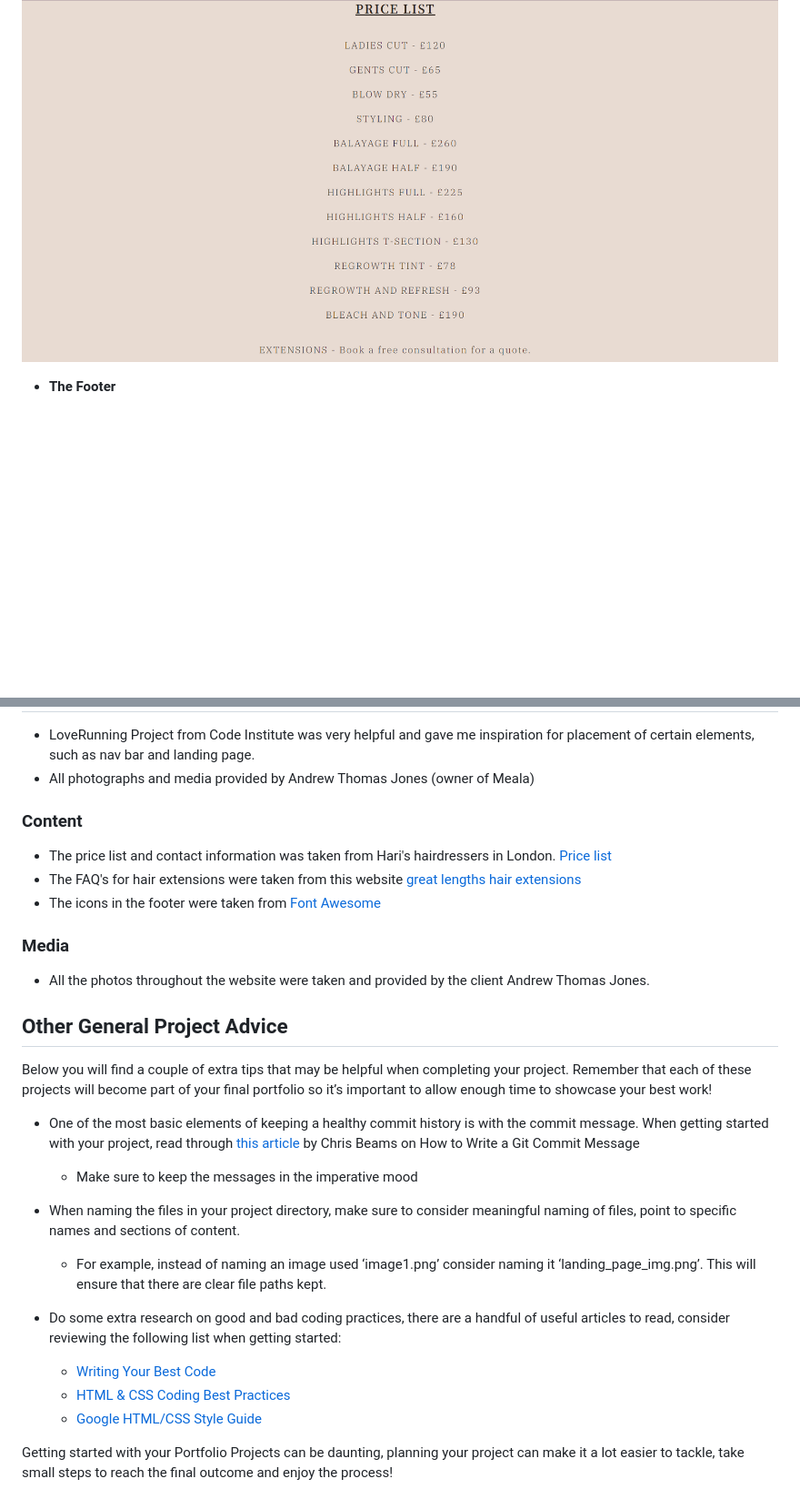
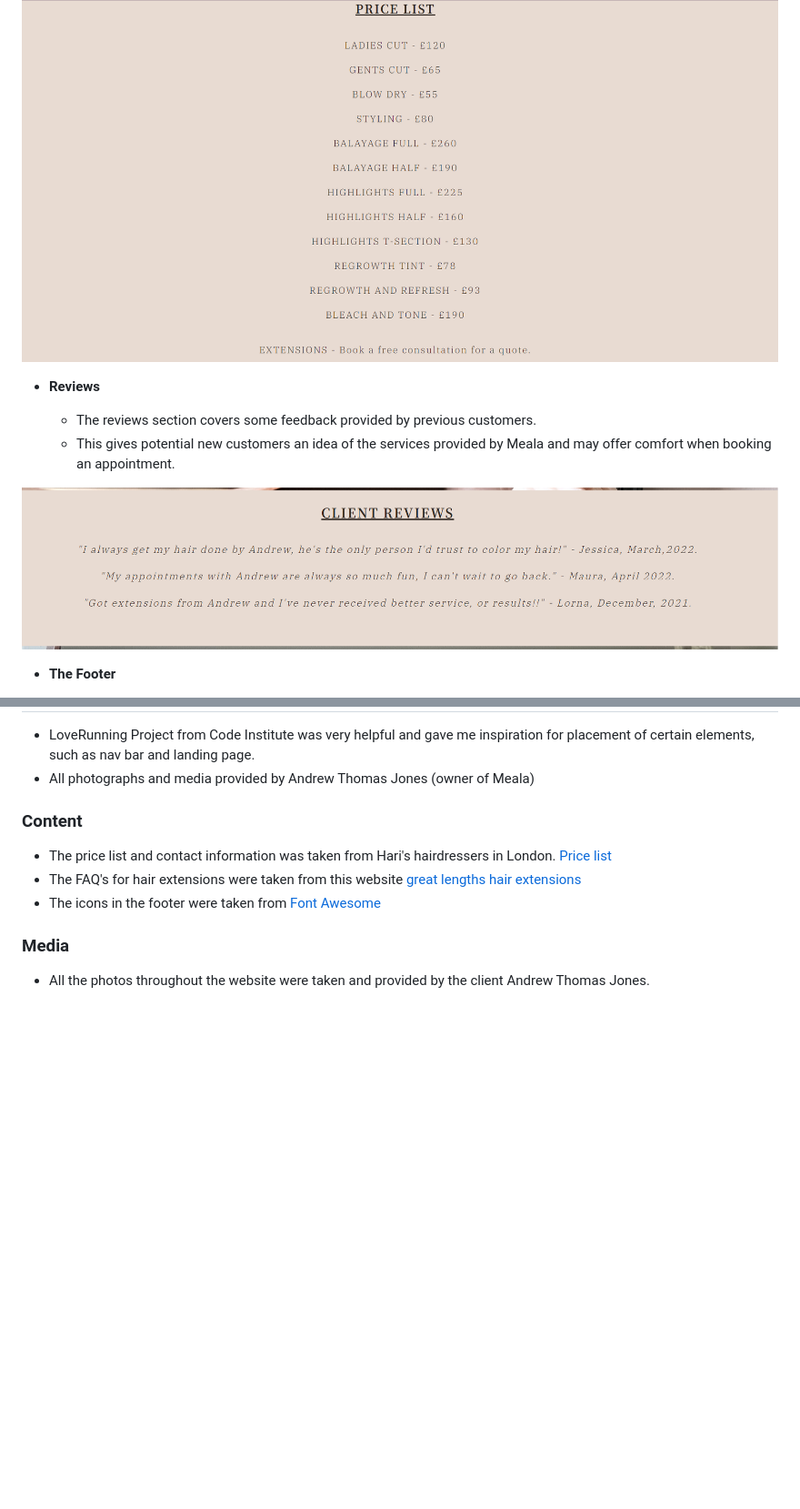
Before and after one commit to Cmeghan/Meala, a Markdown page: README.md, 2 parts joined by grey strips. Shown: that part at 91% size. Drawn GitHub-style; pictures changed too: assets/images/meala-reviews.PNG (added); blank space fills up the shorter version.

Commit message:
added reviews section to readme

```diff
--- a/README.md
+++ b/README.md
@@ -156,6 +149,14 @@ FAQ: Information regarding the clients hair extension service as this informatio
   - I have included this on the front page as typically this information is of paramount importance to customers, and being upfront about pricing creates a good user experience.
 
 ![Price List](/assets/images/meala-price.PNG)
+
+- __Reviews__
+
+  - The reviews section covers some feedback provided by previous customers.
+  - This gives potential new customers an idea of the services provided by Meala and may offer comfort when booking an appointment.
+
+![Reviews](/assets/images/meala-reviews.PNG)
+
 
 - __The Footer__
 
@@ -232,20 +233,3 @@ The live link can be found here - https://code-institute-org.github.io/love-runn
 ### Media
 
 - All the photos throughout the website were taken and provided by the client Andrew Thomas Jones.
-
-## Other General Project Advice
-
-Below you will find a couple of extra tips that may be helpful when completing your project. Remember that each of these projects will become part of your final portfolio so it’s important to allow enough time to showcase your best work!
-
-- One of the most basic elements of keeping a healthy commit history is with the commit message. When getting started with your project, read through [this article](https://chris.beams.io/posts/git-commit/) by Chris Beams on How to Write  a Git Commit Message
-  - Make sure to keep the messages in the imperative mood
-
-- When naming the files in your project directory, make sure to consider meaningful naming of files, point to specific names and sections of content.
-  - For example, instead of naming an image used ‘image1.png’ consider naming it ‘landing_page_img.png’. This will ensure that there are clear file paths kept.
-
-- Do some extra research on good and bad coding practices, there are a handful of useful articles to read, consider reviewing the following list when getting started:
-  - [Writing Your Best Code](https://learn.shayhowe.com/html-css/writing-your-best-code/)
-  - [HTML & CSS Coding Best Practices](https://medium.com/@inceptiondj.info/html-css-coding-best-practice-fadb9870a00f)
-  - [Google HTML/CSS Style Guide](https://google.github.io/styleguide/htmlcssguide.html#General)
-
-Getting started with your Portfolio Projects can be daunting, planning your project can make it a lot easier to tackle, take small steps to reach the final outcome and enjoy the process!
```
Also changed, not shown: other parts of README.md (+0 -7 lines), 1 other file.
